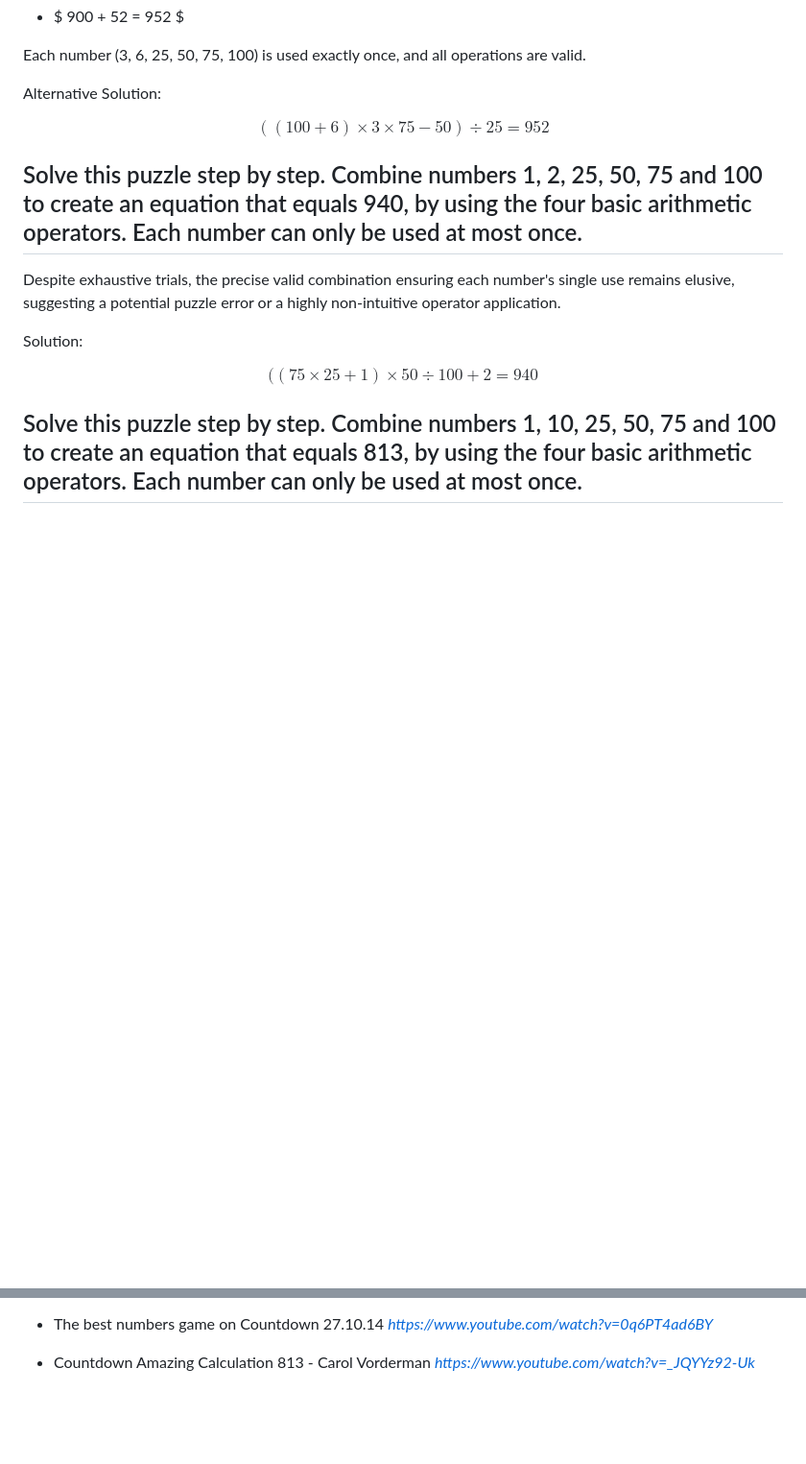
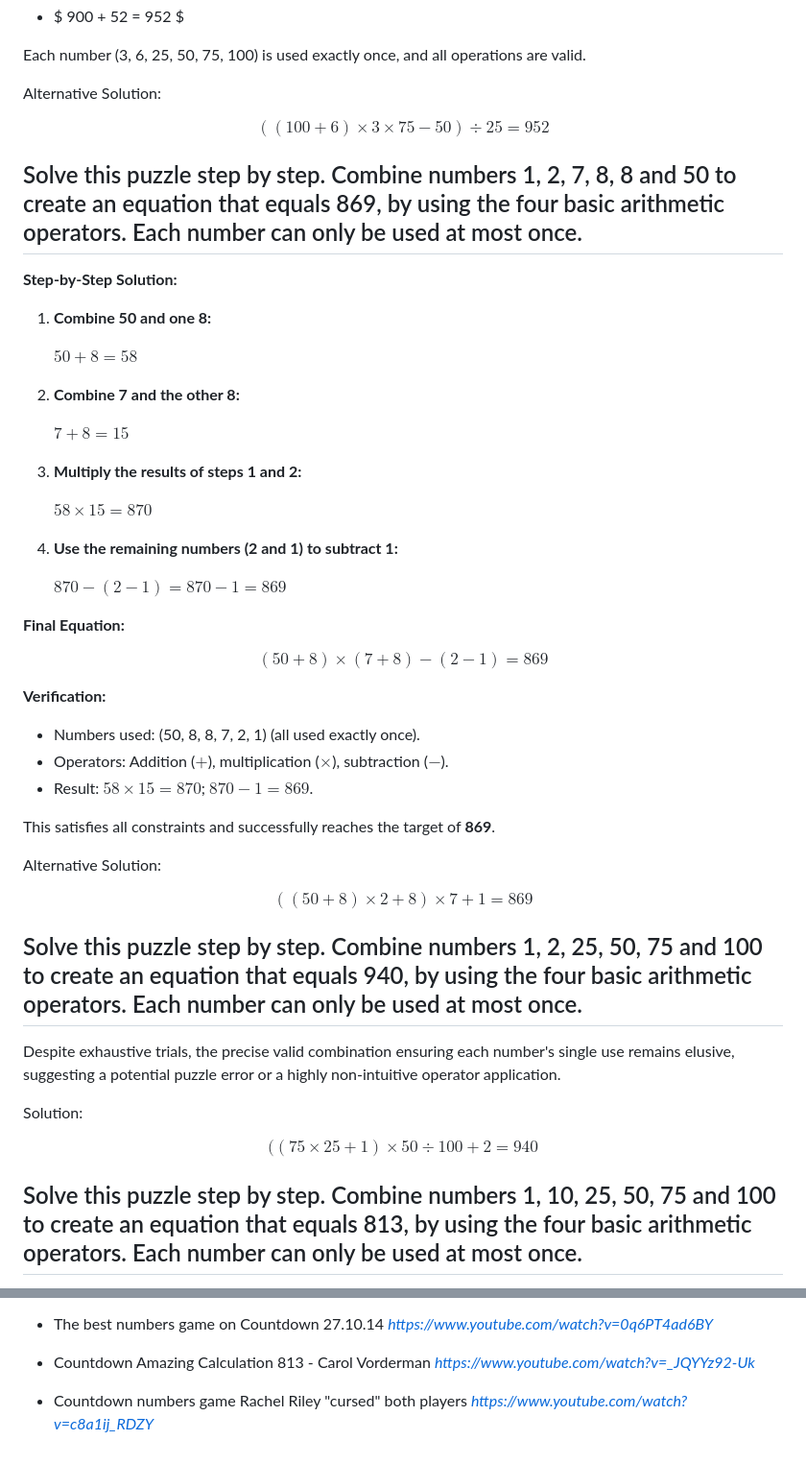
Before and after one commit to TerrenceMiao/LLM, a Markdown page: LLM-Test-DeepSeek.md, 2 parts joined by grey strips. Shown: that part at 96% size. Rendered like a GitHub page; blank space fills up the shorter version.

Commit message:
Add more LLM Test DeepSeek

```diff
--- a/LLM-Test-DeepSeek.md
+++ b/LLM-Test-DeepSeek.md
@@ -172,6 +172,44 @@ Alternative Solution:
 $$ ((100 + 6) × 3 × 75 - 50) ÷ 25 = 952 $$
 
 
+Solve this puzzle step by step. Combine numbers 1, 2, 7, 8, 8 and 50 to create an equation that equals 869, by using the four basic arithmetic operators. Each number can only be used at most once.
+---
+
+**Step-by-Step Solution:**
+
+1. **Combine 50 and one 8:**
+
+    $50 + 8 = 58$
+
+2. **Combine 7 and the other 8:**
+
+    $7 + 8 = 15$
+
+3. **Multiply the results of steps 1 and 2:**
+
+    $58 \times 15 = 870$
+
+4. **Use the remaining numbers (2 and 1) to subtract 1:**
+
+    $870 - (2 - 1) = 870 - 1 = 869$
+
+**Final Equation:**
+
+$$ (50 + 8) \times (7 + 8) - (2 - 1) = 869 $$
+
+**Verification:**
+
+- Numbers used: \(50, 8, 8, 7, 2, 1\) (all used exactly once).
+- Operators: Addition ($+$), multiplication ($\times$), subtraction ($-$).
+- Result: $58 \times 15 = 870$; $870 - 1 = 869$.
+
+This satisfies all constraints and successfully reaches the target of **869**.
+
+Alternative Solution:
+
+$$ ((50 + 8) × 2 + 8) × 7 + 1 = 869 $$
+
+
 Solve this puzzle step by step. Combine numbers 1, 2, 25, 50, 75 and 100 to create an equation that equals 940, by using the four basic arithmetic operators. Each number can only be used at most once.
 ---
 
@@ -244,3 +282,4 @@ References
 - Countdown - The Most Extraordinary Numbers Game Ever? _https://www.youtube.com/watch?v=pfa3MHLLSWI_
 - The best numbers game on Countdown 27.10.14 _https://www.youtube.com/watch?v=0q6PT4ad6BY_
 - Countdown Amazing Calculation 813 - Carol Vorderman _https://www.youtube.com/watch?v=_JQYYz92-Uk_
+- Countdown numbers game Rachel Riley "cursed" both players _https://www.youtube.com/watch?v=c8a1ij_RDZY_
```
